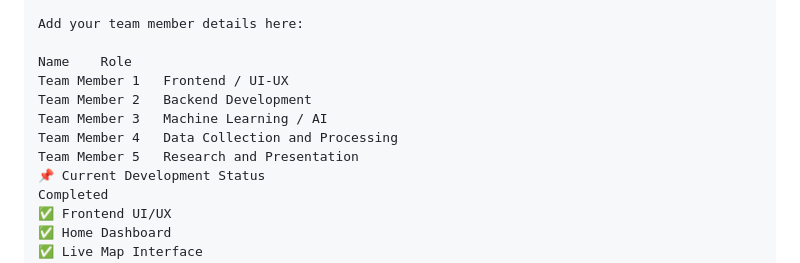
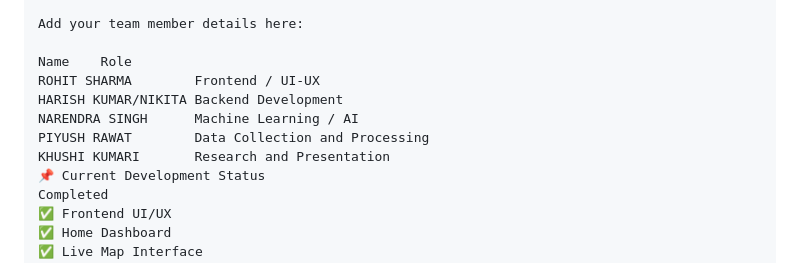
Before and after one commit to rsharma93944-cmyk/Sih, a Markdown page: README.md, the part around the change. Rendered like a GitHub page.

Commit message:
Revise team member information in README
Updated team member details with new names and roles.

```diff
--- a/README.md
+++ b/README.md
@@ -812,11 +812,11 @@ Team ResQAI
 Add your team member details here:
 
 Name	Role
-Team Member 1	Frontend / UI-UX
-Team Member 2	Backend Development
-Team Member 3	Machine Learning / AI
-Team Member 4	Data Collection and Processing
-Team Member 5	Research and Presentation
+ROHIT SHARMA	    Frontend / UI-UX
+HARISH KUMAR/NIKITA Backend Development
+NARENDRA SINGH	    Machine Learning / AI
+PIYUSH RAWAT	    Data Collection and Processing
+KHUSHI KUMARI	    Research and Presentation
 📌 Current Development Status
 Completed
 ✅ Frontend UI/UX
```
